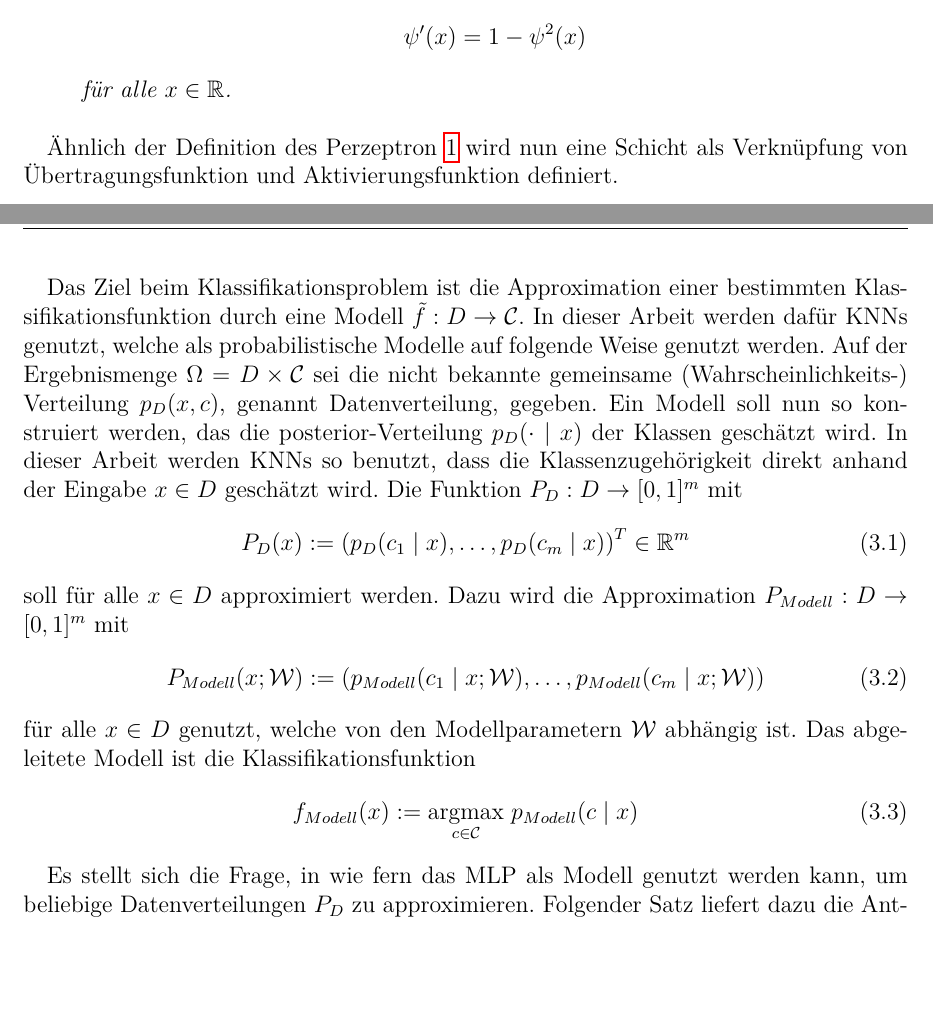
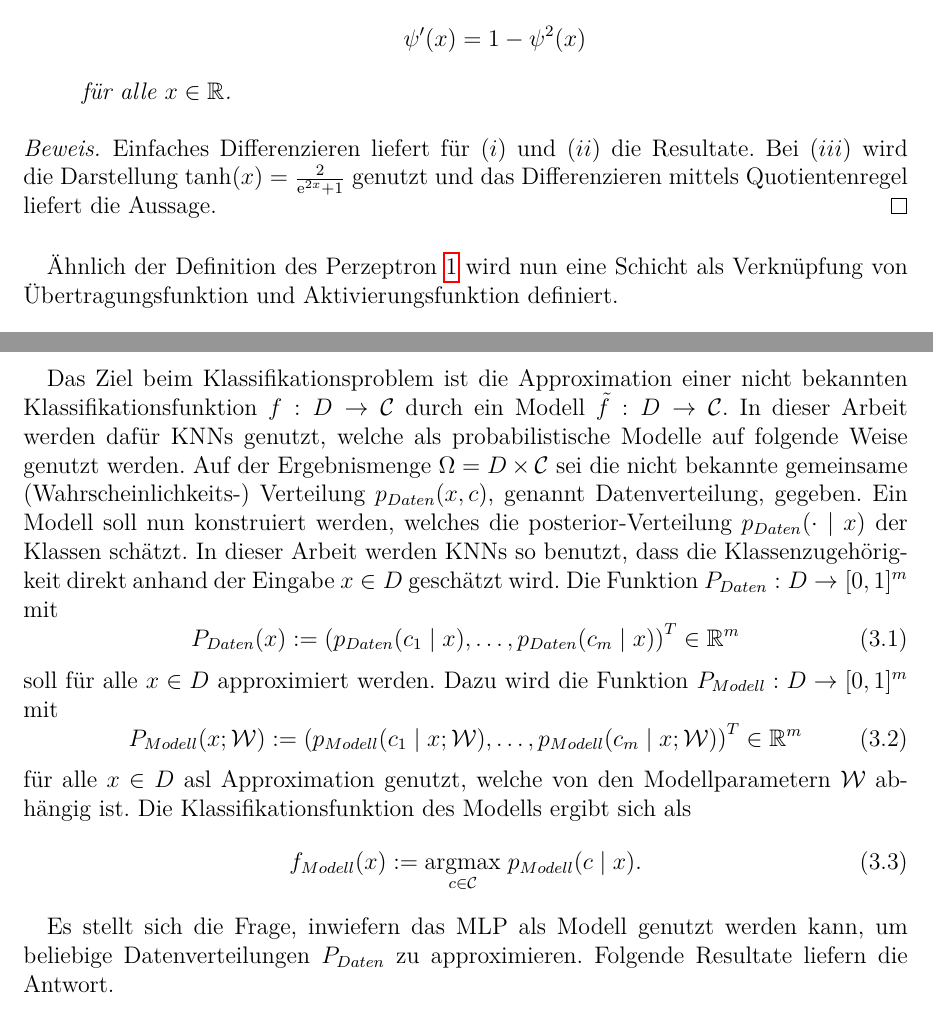
Before and after one commit to baldi181/CNN_in_SQL, a LaTeX thesis (Thesis_mit_Bsp_Biblatex/thesis_mit_Bsp.tex, which reads Thesis_mit_Bsp_Biblatex/chapters/neuralnetworks.tex): two parts of pages 20 and 22 of 37, joined at a grey line, cut so that both start at the same text, the shorter picture padded with empty space. Compiled offline with pdfLaTeX.

Commit message:
Add files via upload

```diff
--- a/Thesis_mit_Bsp_Biblatex/chapters/neuralnetworks.tex
+++ b/Thesis_mit_Bsp_Biblatex/chapters/neuralnetworks.tex
@@ -108,6 +108,9 @@ Für den späteren Trainingsprozess ist es nützlich, die Ableitung der verwende
         für alle $x \in \RR$.
     \end{itemize}
 \end{lem}
+\begin{proof}
+    Einfaches Differenzieren liefert für $(i)$ und $(ii)$ die Resultate. Bei $(iii)$ wird die Darstellung $\tanh(x)=\frac{2}{\mathrm{e}^{2x}+1}$ genutzt und das Differenzieren mittels Quotientenregel liefert die Aussage.
+\end{proof}
 
 
 Ähnlich der Definition des Perzeptron \ref{def_neuron} wird nun eine Schicht als Verknüpfung von Übertragungsfunktion und Aktivierungsfunktion definiert.
@@ -151,17 +154,20 @@ In den folgenden Abschnitten wird das Klassifikationsproblem im Mittelpunkt steh
 \end{defi}
 
-Das Ziel beim Klassifikationsproblem ist die Approximation einer bestimmten Klassifikationsfunktion durch eine Modell $\tilde{f}: D \rightarrow \mathcal{C}$. In dieser Arbeit werden dafür KNNs genutzt, welche als probabilistische Modelle auf folgende Weise genutzt werden. Auf der Ergebnismenge $\Omega= D \times \mathcal{C}$ sei die nicht bekannte gemeinsame (Wahrscheinlichkeits-) Verteilung $p_{D}(x,c)$, genannt Datenverteilung, gegeben. Ein Modell soll nun so konstruiert werden, das die posterior-Verteilung $p_D(\cdot \; | \; x)$ der Klassen  geschätzt wird. In dieser Arbeit werden KNNs so benutzt, dass die Klassenzugehörigkeit direkt anhand der Eingabe $x \in D$ geschätzt wird. Die Funktion $P_D: D \rightarrow [0,1]^m$ mit
+Das Ziel beim Klassifikationsproblem ist die Approximation einer nicht bekannten Klassifikationsfunktion $f:D \rightarrow \mathcal{C}$ durch ein Modell $\tilde{f}: D \rightarrow \mathcal{C}$.
+In dieser Arbeit werden dafür KNNs genutzt, welche als probabilistische Modelle auf folgende Weise genutzt werden. Auf der Ergebnismenge $\Omega= D \times \mathcal{C}$ sei die nicht bekannte gemeinsame (Wahrscheinlichkeits-) Verteilung $p_{Daten}(x,c)$, genannt Datenverteilung, gegeben. Ein Modell soll nun konstruiert werden, welches die posterior-Verteilung $p_{Daten}(\cdot \; | \; x)$ der Klassen schätzt. In dieser Arbeit werden KNNs so benutzt, dass die Klassenzugehörigkeit direkt anhand der Eingabe $x \in D$ geschätzt wird. Die Funktion $P_{Daten}: D \rightarrow [0,1]^m$ mit
 \begin{equation}
-    P_D(x):=\left(p_D(c_1 \; | \; x), \ldots, p_D(c_m \; | \; x)\right)^T \in \RR^m
-\end{equation} soll für alle $x \in D$ approximiert werden. Dazu wird die Approximation $P_{Modell}: D \rightarrow [0,1]^m$ mit
+    P_{Daten}(x):=\left(p_{Daten}(c_1 \; | \; x), \ldots, p_{Daten}(c_m \; | \; x)\right)^T \in \RR^m
+\end{equation} soll für alle $x \in D$ approximiert werden. Dazu wird die Funktion $P_{Modell}: D \rightarrow [0,1]^m$ mit
 \begin{equation}
-    P_{Modell}(x;\mathcal{W}):=\left(p_{Modell}(c_1 \; | \; x; \mathcal{W}), \ldots, p_{Modell}(c_m \; | \; x; \mathcal{W})\right)
+    P_{Modell}(x;\mathcal{W}):=\left(p_{Modell}(c_1 \; | \; x; \mathcal{W}), \ldots, p_{Modell}(c_m \; | \; x; \mathcal{W})\right)^T \in \RR^m
 \end{equation}
- für alle $x \in D$ genutzt, welche von den Modellparametern $\mathcal{W}$ abhängig ist. Das abgeleitete Modell ist die Klassifikationsfunktion
+ für alle $x \in D$ asl Approximation genutzt, welche von den Modellparametern $\mathcal{W}$ abhängig ist. Die Klassifikationsfunktion des Modells ergibt sich als
 \begin{equation}
-    f_{Modell}(x):= \underset{c \in \mathcal{C}}{\mathrm{argmax}} \; p_{Modell}(c \; | \; x)
+    f_{Modell}(x):= \underset{c \in \mathcal{C}}{\mathrm{argmax}} \; p_{Modell}(c \; | \; x).
 \end{equation}
 
-Es stellt sich die Frage, in wie fern das MLP als Modell genutzt werden kann, um beliebige Datenverteilungen $P_D$ zu approximieren. Folgender Satz liefert dazu die Antwort.
+Es stellt sich die Frage, inwiefern das MLP als Modell genutzt werden kann, um beliebige Datenverteilungen $P_{Daten}$ zu approximieren. Folgende Resultate liefern die Antwort.
 
-\begin{satz}[Universal-Approximation-Theroem]
+\begin{satz}[Universal-Approximation-Theroem\cite{gruen}]
+    \label{UAT}
+    Sei $\psi_1$ eine nichtkonstante, beschränkkte Aktivierungsfunktion und $id: \RR \rightarrow \RR$ die Identität sowie $D \subset \RR^n$ kompakt. Dann existieren für alle $\varepsilon >0$ und stetigen Funktionen $f: D \rightarrow \RR$ die Parameter $N \in \mathbb{N}, W^{(1)} \in \RR^{n \times N}, b^{(1)} \in \RR^N$ sowie $W^{(2)} \in \RR^{N \times 1}$, sodass
```
Also changed, not shown: Thesis_mit_Bsp_Biblatex/chapters/neuralnetworks.tex (32 more changed lines).
